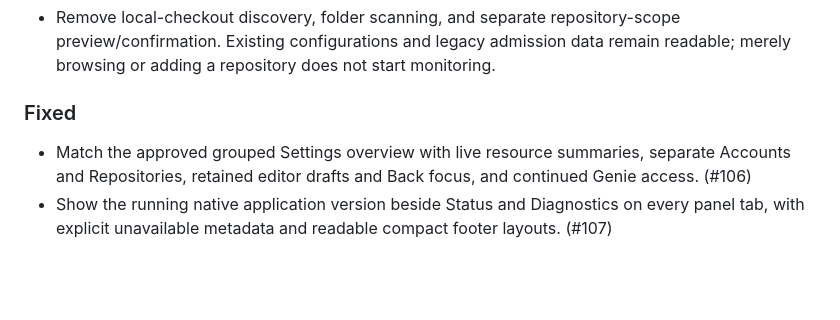
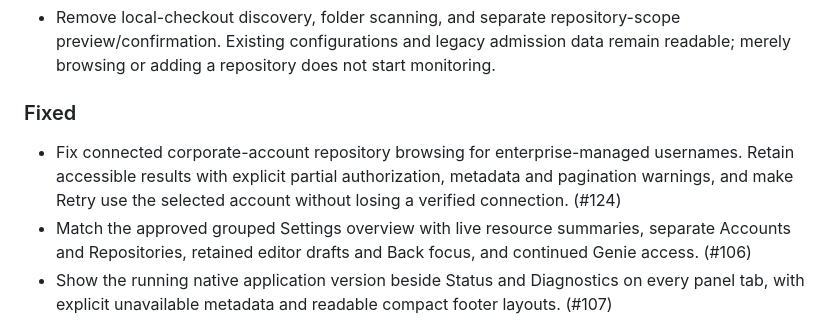
Before and after one commit to jdylanmc/pr-sniper, a Markdown page: CHANGELOG.md, the part around the change. Rendered like a GitHub page; blank space fills up the shorter version.

Commit message:
docs(changelog): record corporate browser repair

```diff
--- a/CHANGELOG.md
+++ b/CHANGELOG.md
@@ -85,6 +85,10 @@ Stable release tags use Semantic Versioning; see [release operations](docs/relea
 
 ### Fixed
 
+- Fix connected corporate-account repository browsing for enterprise-managed
+  usernames. Retain accessible results with explicit partial authorization,
+  metadata and pagination warnings, and make Retry use the selected account
+  without losing a verified connection. (#124)
 - Match the approved grouped Settings overview with live resource summaries,
   separate Accounts and Repositories, retained editor drafts and Back focus,
   and continued Genie access. (#106)
```
